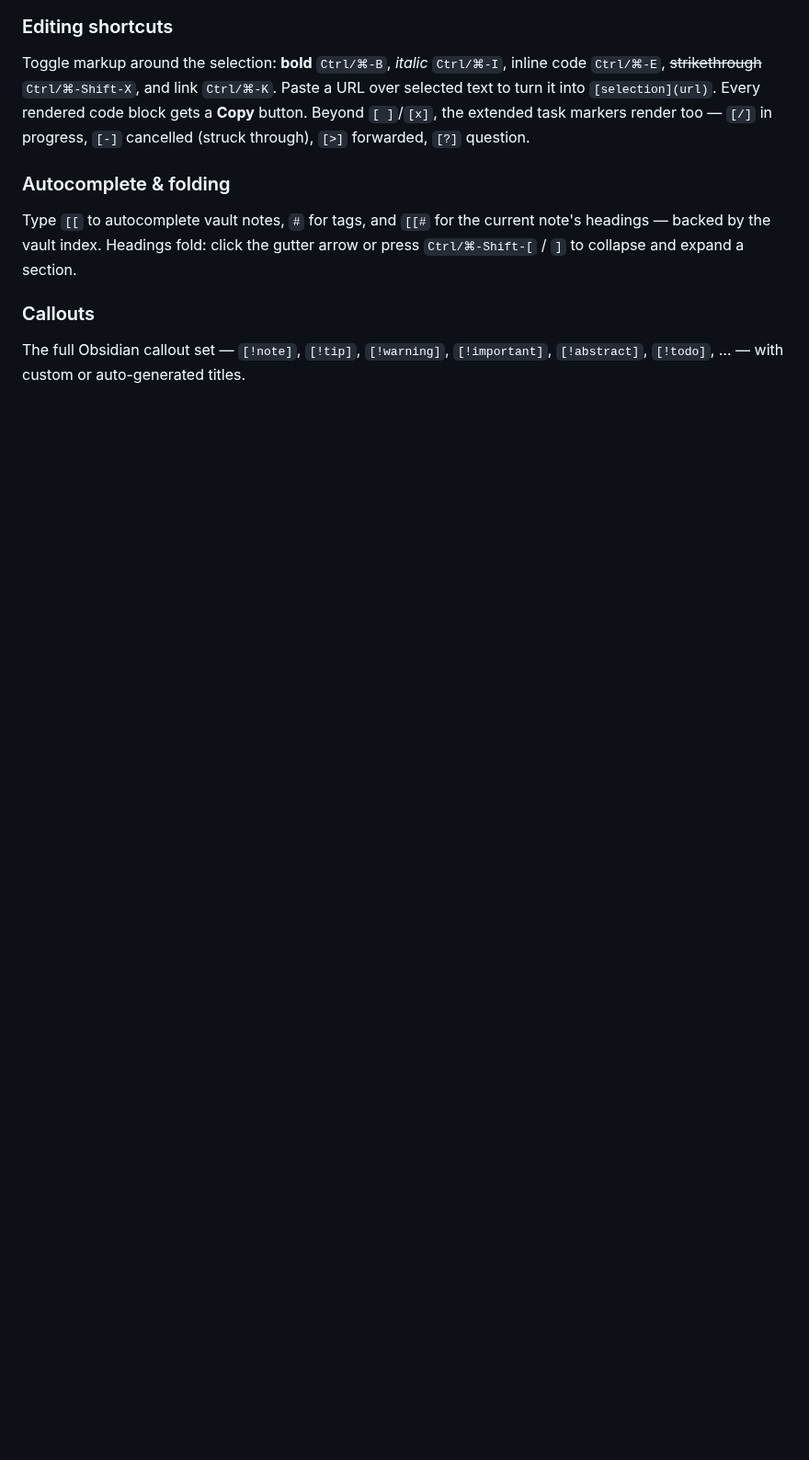
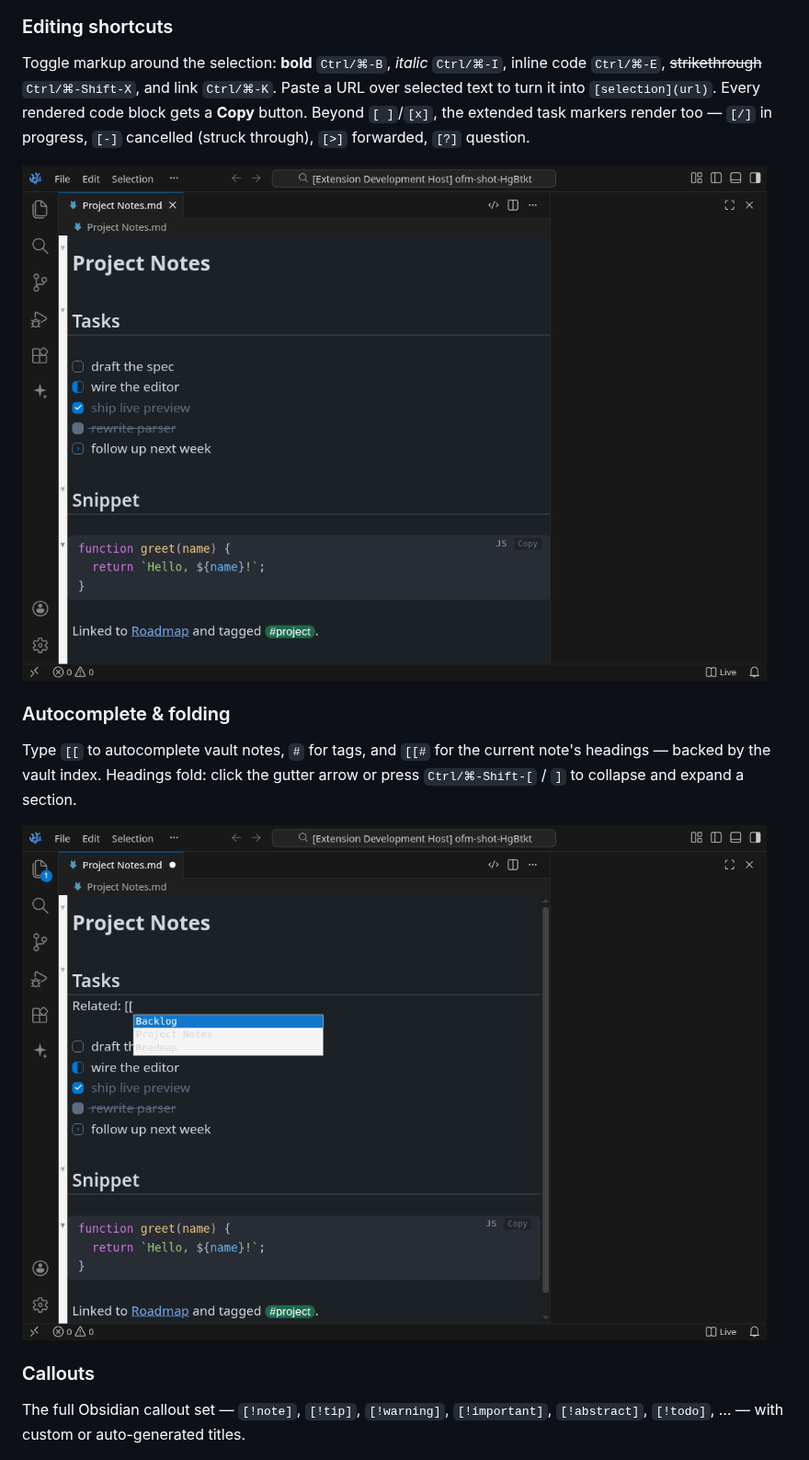
Before and after one commit to quboliu/flintmark, a Markdown page: README.md, the part around the change. Shown at 92% size. Rendered like a GitHub page; pictures changed too: media/shots/autocomplete.png (added), media/shots/editing.png (added); blank space fills up the shorter version.

```diff
--- a/README.md
+++ b/README.md
@@ -37,11 +37,15 @@ code block gets a **Copy** button. Beyond `[ ]`/`[x]`, the extended task markers
 render too — `[/]` in progress, `[-]` cancelled (struck through), `[>]` forwarded,
 `[?]` question.
 
+![Editing — task states, code Copy button, fold gutter](media/shots/editing.png)
+
 ### Autocomplete & folding
 
 Type `[[` to autocomplete vault notes, `#` for tags, and `[[#` for the current
 note's headings — backed by the vault index. Headings fold: click the gutter
 arrow or press `Ctrl/⌘-Shift-[` / `]` to collapse and expand a section.
+
+![Autocomplete from the vault index](media/shots/autocomplete.png)
 
 ### Callouts
 
```
Also changed, not shown: README.zh-CN.md (+4 -0 lines), 1 other file.
